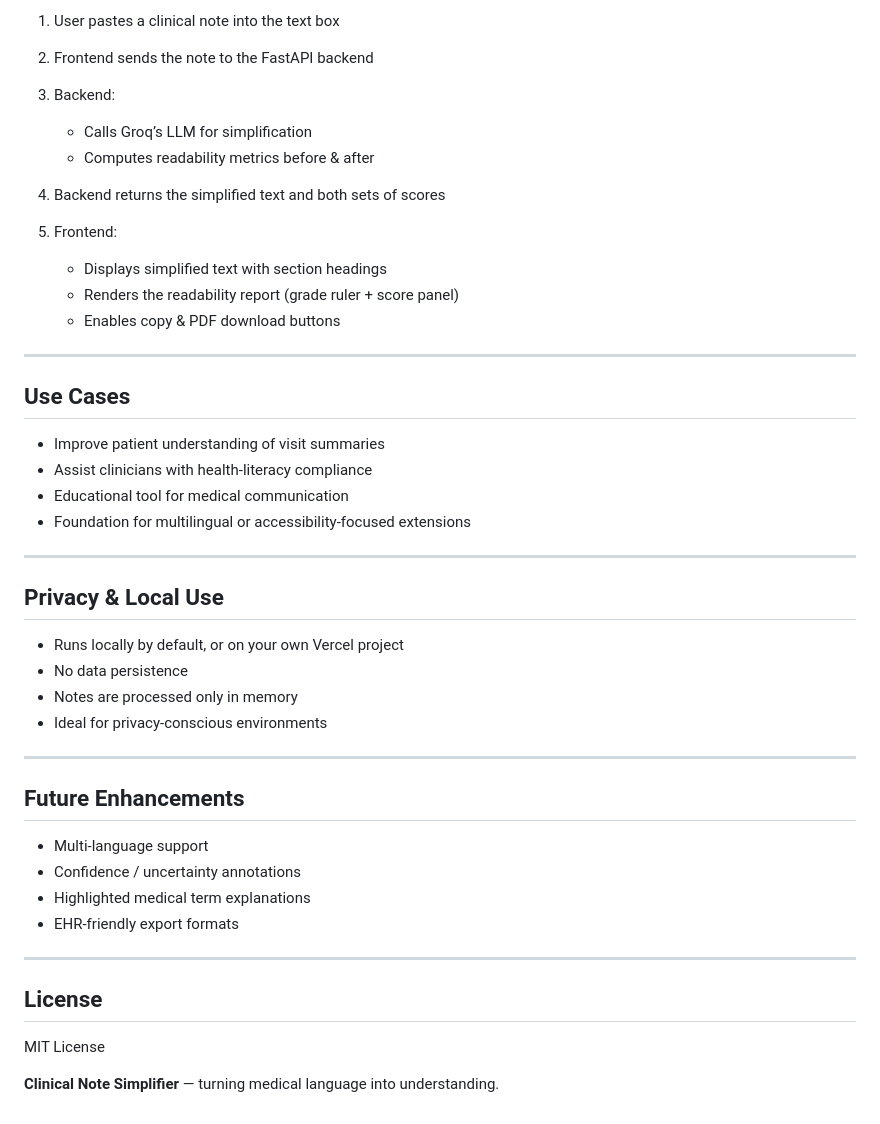
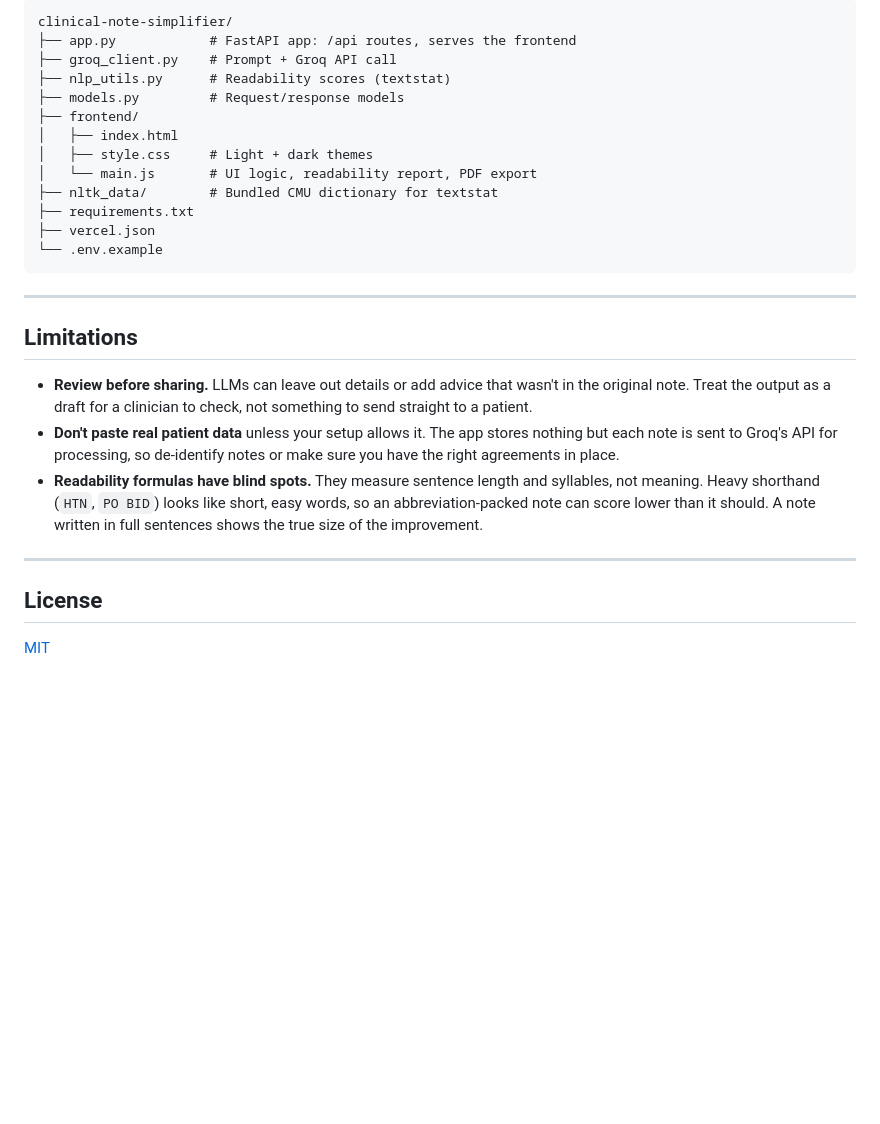
Before and after one commit to sanskritim05/clinical-note-simplifier, a Markdown page: README.md, the part around one of its changes. Drawn GitHub-style; blank space fills up the shorter version.

````diff
--- a/README.md
+++ b/README.md
@@ -165,49 +122,30 @@ Returns `simplified_text` plus `readability_before` / `readability_after` score
 
-1. User pastes a clinical note into the text box
-2. Frontend sends the note to the FastAPI backend
-3. Backend:
-
-   * Calls Groq’s LLM for simplification
-   * Computes readability metrics before & after
-4. Backend returns the simplified text and both sets of scores
-5. Frontend:
-
-   * Displays simplified text with section headings
-   * Renders the readability report (grade ruler + score panel)
-   * Enables copy & PDF download buttons
+```
+clinical-note-simplifier/
+├── app.py            # FastAPI app: /api routes, serves the frontend
+├── groq_client.py    # Prompt + Groq API call
+├── nlp_utils.py      # Readability scores (textstat)
+├── models.py         # Request/response models
+├── frontend/
+│   ├── index.html
+│   ├── style.css     # Light + dark themes
+│   └── main.js       # UI logic, readability report, PDF export
+├── nltk_data/        # Bundled CMU dictionary for textstat
+├── requirements.txt
+├── vercel.json
+└── .env.example
+```
 
 ---
 
-## Use Cases
+## Limitations
 
-* Improve patient understanding of visit summaries
-* Assist clinicians with health‑literacy compliance
-* Educational tool for medical communication
-* Foundation for multilingual or accessibility‑focused extensions
-
----
-
-## Privacy & Local Use
-
-* Runs locally by default, or on your own Vercel project
-* No data persistence
-* Notes are processed only in memory
-* Ideal for privacy‑conscious environments
-
----
-
-## Future Enhancements
-
-* Multi‑language support
-* Confidence / uncertainty annotations
-* Highlighted medical term explanations
-* EHR‑friendly export formats
+- **Review before sharing.** LLMs can leave out details or add advice that wasn't in the original note. Treat the output as a draft for a clinician to check, not something to send straight to a patient.
+- **Don't paste real patient data** unless your setup allows it. The app stores nothing but each note is sent to Groq's API for processing, so de‑identify notes or make sure you have the right agreements in place.
+- **Readability formulas have blind spots.** They measure sentence length and syllables, not meaning. Heavy shorthand (`HTN`, `PO BID`) looks like short, easy words, so an abbreviation‑packed note can score lower than it should. A note written in full sentences shows the true size of the improvement.
 
 ---
 
 ## License
 
-MIT License
-
-
-**Clinical Note Simplifier** — turning medical language into understanding.
+[MIT](LICENSE)
````
Also changed, not shown: other parts of README.md (+78 -121 lines).
